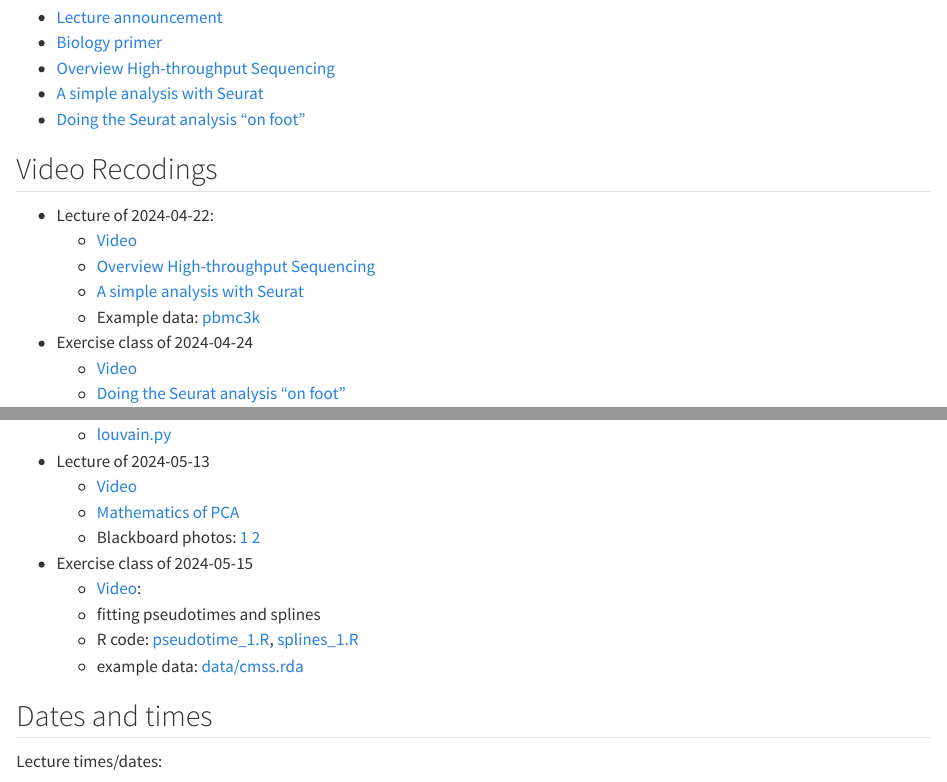
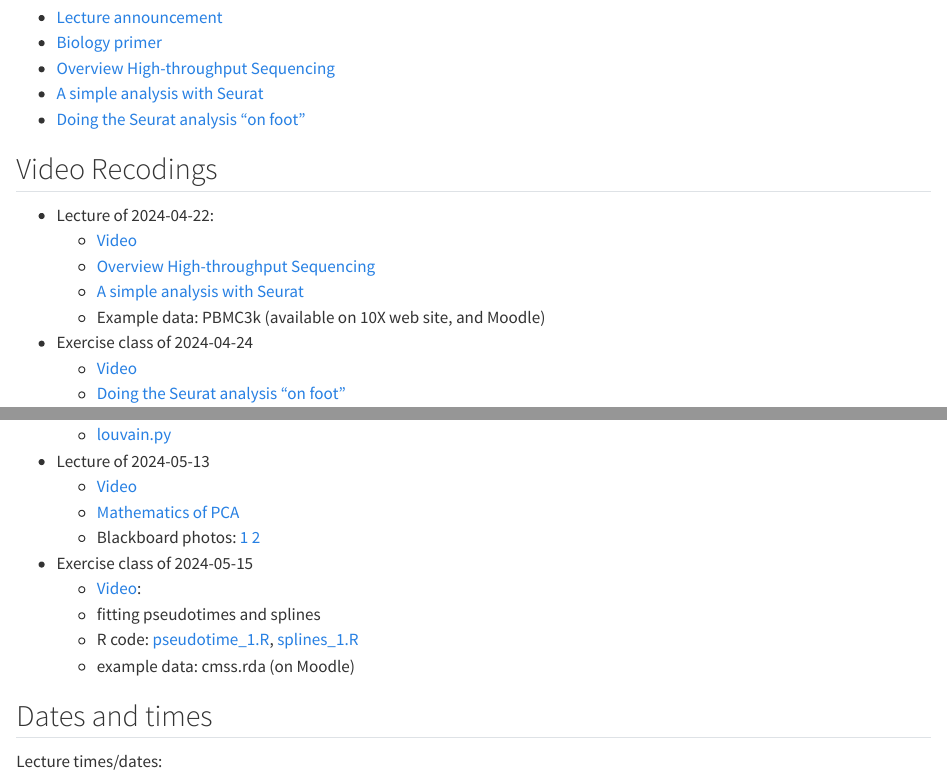
Before and after one commit to anders-biostat/sco25, a Quarto document (index.qmd): the page in a window 1100 px wide, from 390 px down, and a second part further down, joined at a grey line. Rendered offline with R 4.5, knitr and Pandoc in place of Quarto, with nearby package versions.

Commit message:
moved data

```diff
--- a/index.qmd
+++ b/index.qmd
@@ -37,7 +37,7 @@ title: "Mathematics of Single-cell Omics"
   - [Video](https://youtu.be/Xr7AeQp-ceA)
   - [Overview High-throughput Sequencing](overview_hts.html)
   - [A simple analysis with Seurat](seurat.html)
-  - Example data: [pbmc3k](data/pbmc3k)
+  - Example data: PBMC3k (available on 10X web site, and Moodle)
 - Exercise class of 2024-04-24
   - [Video](https://youtu.be/MoqG0GlzExc)
   - [Doing the Seurat analysis "on foot"](pedestrian.html)
@@ -52,12 +52,12 @@ title: "Mathematics of Single-cell Omics"
 - Lecture of 2024-05-13
   - [Video](https://youtu.be/55jgeLzbLgQ)
   - [Mathematics of PCA](pca.html)
-  - Blackboard photos: [1](images/blackboard_pca_1.jpeg) [2](images/blackboard_pca_2.jpeg)
+  - Blackboard photos: [1](https://raw.githubusercontent.com/anders-biostat/sco24/master/images/pca_1.jpeg) [2](https://raw.githubusercontent.com/anders-biostat/sco24/master/images/pca_2.jpeg)
 - Exercise class of 2024-05-15
   - [Video](https://youtu.be/1uCcugEhJfM):
   - fitting pseudotimes and splines
   - R code: [pseudotime_1.R](pseudotime_1.R), [splines_1.R](splines_1.R)
-  - example data: [data/cmss.rda](data/cmss.rda)
+  - example data: cmss.rda (on Moodle)
 
 ## Dates and times
 
```
Also changed, not shown: index.qmd (2 more changed lines), 3 other files.
